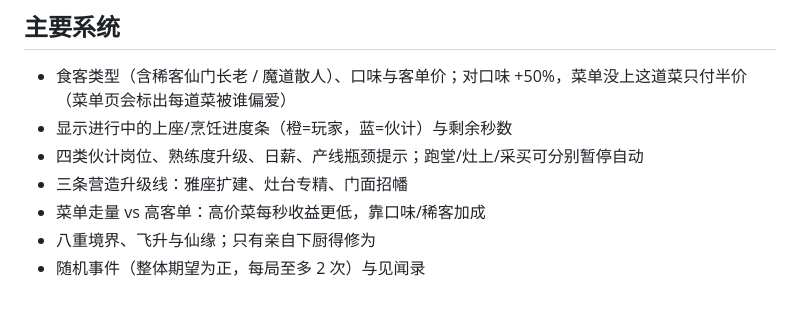
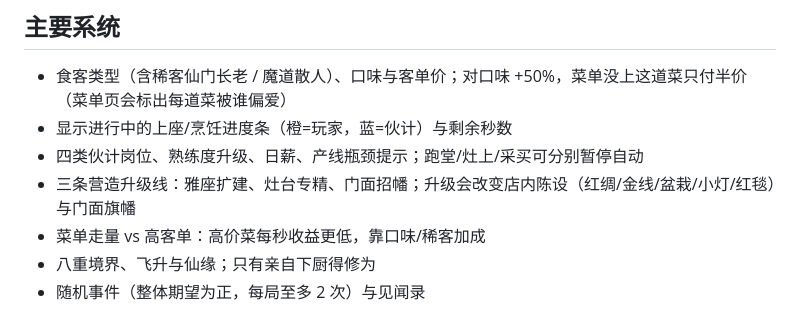
Before and after one commit to forteencdbw/XXJL, a Markdown page: README.md, the part around the change. Drawn GitHub-style.

Commit message:
升级可见：等级与招幡/灶台改变店内陈设
- Lv2 红绸、Lv3 金线、Lv4 盆栽、Lv6 小灯、Lv8 红毯
- 门面招幡 Lv1/Lv2 在立面粉挂旗；灶台升级多火苗
- 升级后立即重绘内景/门面，回到店里能看见成长
- 补 Lv8 截图与说明

测试：46 条单测、tsc、生产构建通过。

```diff
--- a/README.md
+++ b/README.md
@@ -31,7 +31,7 @@ npm run build   # 生产构建
 - 食客类型（含稀客仙门长老 / 魔道散人）、口味与客单价；对口味 +50%，菜单没上这道菜只付半价（菜单页会标出每道菜被谁偏爱）
 - 显示进行中的上座/烹饪进度条（橙=玩家，蓝=伙计）与剩余秒数
 - 四类伙计岗位、熟练度升级、日薪、产线瓶颈提示；跑堂/灶上/采买可分别暂停自动
-- 三条营造升级线：雅座扩建、灶台专精、门面招幡
+- 三条营造升级线：雅座扩建、灶台专精、门面招幡；升级会改变店内陈设（红绸/金线/盆栽/小灯/红毯）与门面旗幡
 - 菜单走量 vs 高客单：高价菜每秒收益更低，靠口味/稀客加成
 - 八重境界、飞升与仙缘；只有亲自下厨得修为
 - 随机事件（整体期望为正，每局至多 2 次）与见闻录
```
Also changed, not shown: docs/playtest.md (+3 -1 lines), docs/screenshots/upgrades.png (added), 1 other file.
